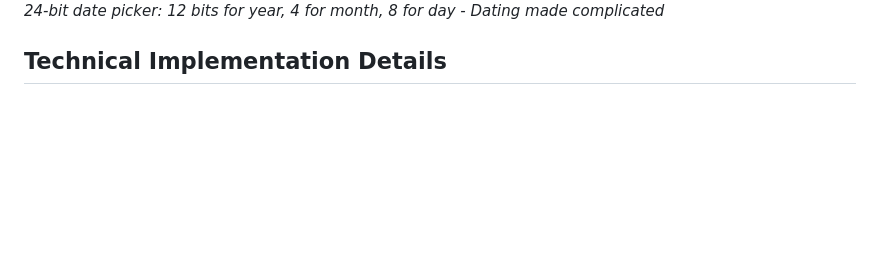
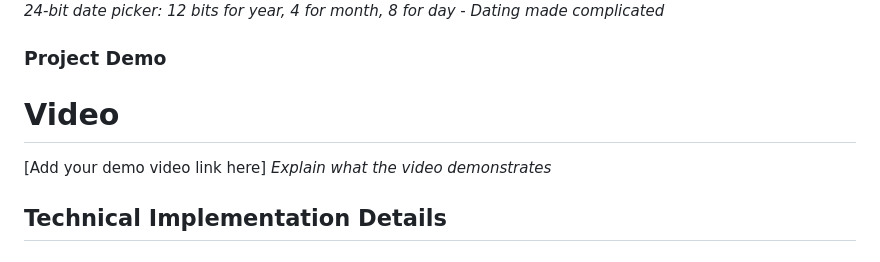
Before and after one commit to MathewsVinoy/The-Unfillable-Form, a Markdown page: README.md, the part around the change. GitHub-like rendering; blank space fills up the shorter version.

```diff
--- a/README.md
+++ b/README.md
@@ -65,6 +65,11 @@ git clone https://github.com/MathewsVinoy/The-Unfillable-Form.git
 ![Screenshot3](https://github.com/MathewsVinoy/The-Unfillable-Form/blob/main/BinaryDatePicker.png?raw=true)
 *24-bit date picker: 12 bits for year, 4 for month, 8 for day - Dating made complicated*
 
+### Project Demo
+# Video
+[Add your demo video link here]
+*Explain what the video demonstrates*
+
 ## Technical Implementation Details
 
 ### Binary Date Format
```
